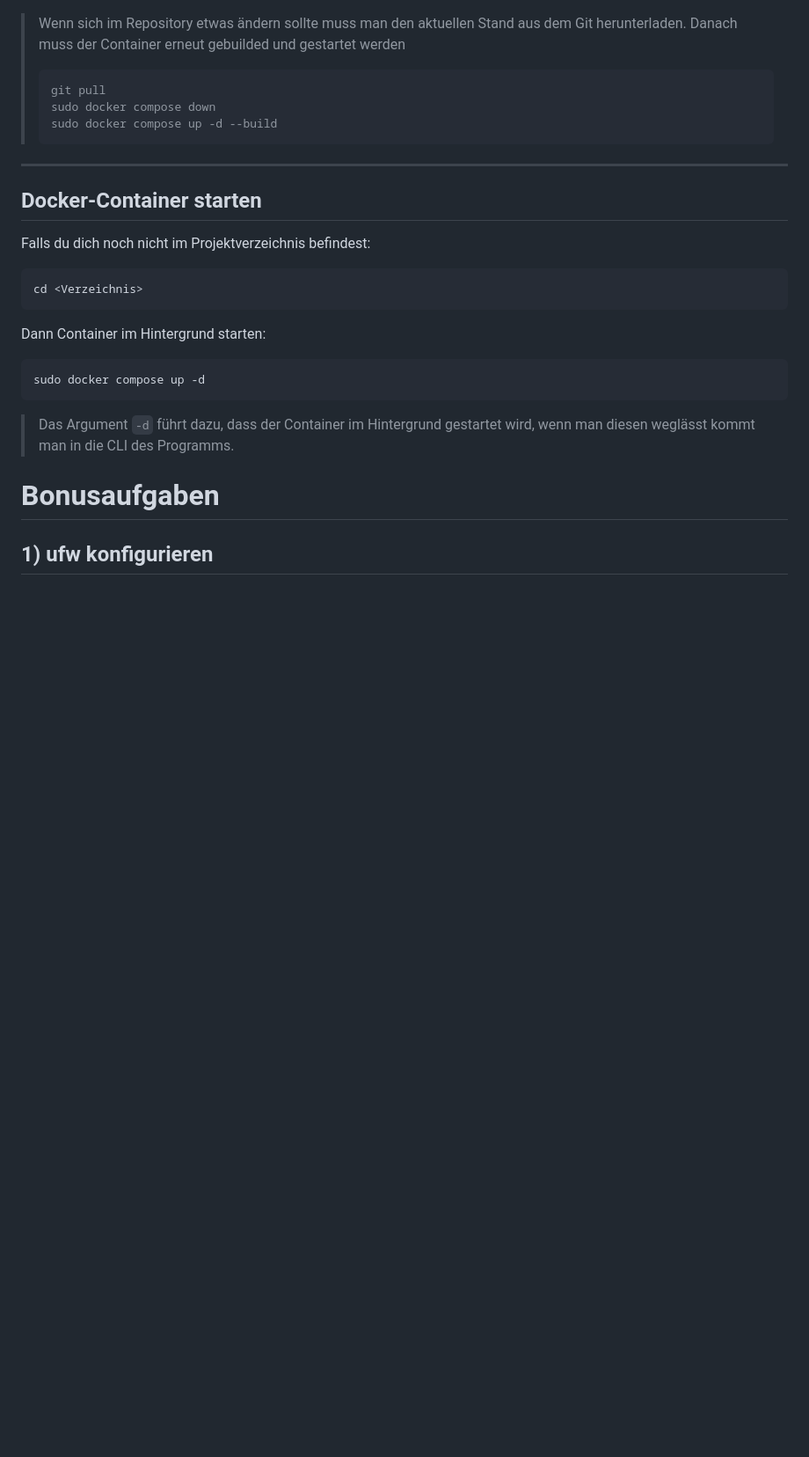
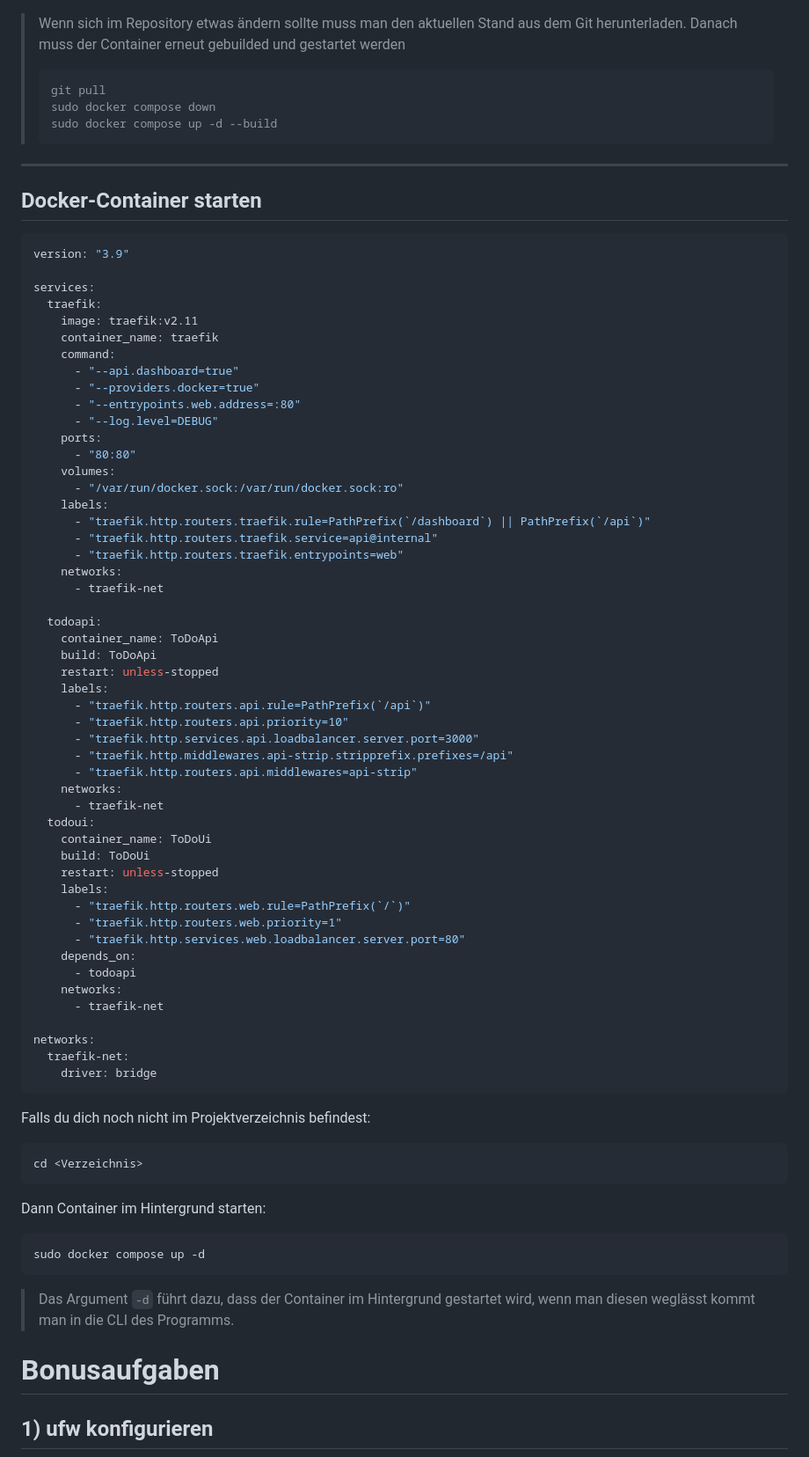
Before and after one commit to coreee7x/ToDo, a Markdown page: Deployment.md, the part around the change. Shown: that part at 88% size. GitHub-like rendering; blank space fills up the shorter version.

Commit message:
Füge Traefik-Konfiguration für Docker-Container hinzu und definiere Netzwerke für die Dienste

````diff
--- a/Deployment.md
+++ b/Deployment.md
@@ -103,6 +103,59 @@ Wenn man schon über SSH mit dem Raspberry Pi verbunden ist kann man (bspw. übe
 
 ## Docker-Container starten
 
+```yaml
+version: "3.9"
+
+services:
+  traefik:
+    image: traefik:v2.11
+    container_name: traefik
+    command:
+      - "--api.dashboard=true"
+      - "--providers.docker=true"
+      - "--entrypoints.web.address=:80"
+      - "--log.level=DEBUG"
+    ports:
+      - "80:80"
+    volumes:
+      - "/var/run/docker.sock:/var/run/docker.sock:ro"
+    labels:
+      - "traefik.http.routers.traefik.rule=PathPrefix(`/dashboard`) || PathPrefix(`/api`)"
+      - "traefik.http.routers.traefik.service=api@internal"
+      - "traefik.http.routers.traefik.entrypoints=web"
+    networks:
+      - traefik-net
+
+  todoapi:
+    container_name: ToDoApi
+    build: ToDoApi
+    restart: unless-stopped
+    labels:
+      - "traefik.http.routers.api.rule=PathPrefix(`/api`)"
+      - "traefik.http.routers.api.priority=10"
+      - "traefik.http.services.api.loadbalancer.server.port=3000"
+      - "traefik.http.middlewares.api-strip.stripprefix.prefixes=/api"
+      - "traefik.http.routers.api.middlewares=api-strip"
+    networks:
+      - traefik-net
+  todoui:
+    container_name: ToDoUi
+    build: ToDoUi
+    restart: unless-stopped
+    labels:
+      - "traefik.http.routers.web.rule=PathPrefix(`/`)"
+      - "traefik.http.routers.web.priority=1"
+      - "traefik.http.services.web.loadbalancer.server.port=80"
+    depends_on:
+      - todoapi
+    networks:
+      - traefik-net
+
+networks:
+  traefik-net:
+    driver: bridge
+```
+
 Falls du dich noch nicht im Projektverzeichnis befindest:
 ```bash
 cd <Verzeichnis>
````
